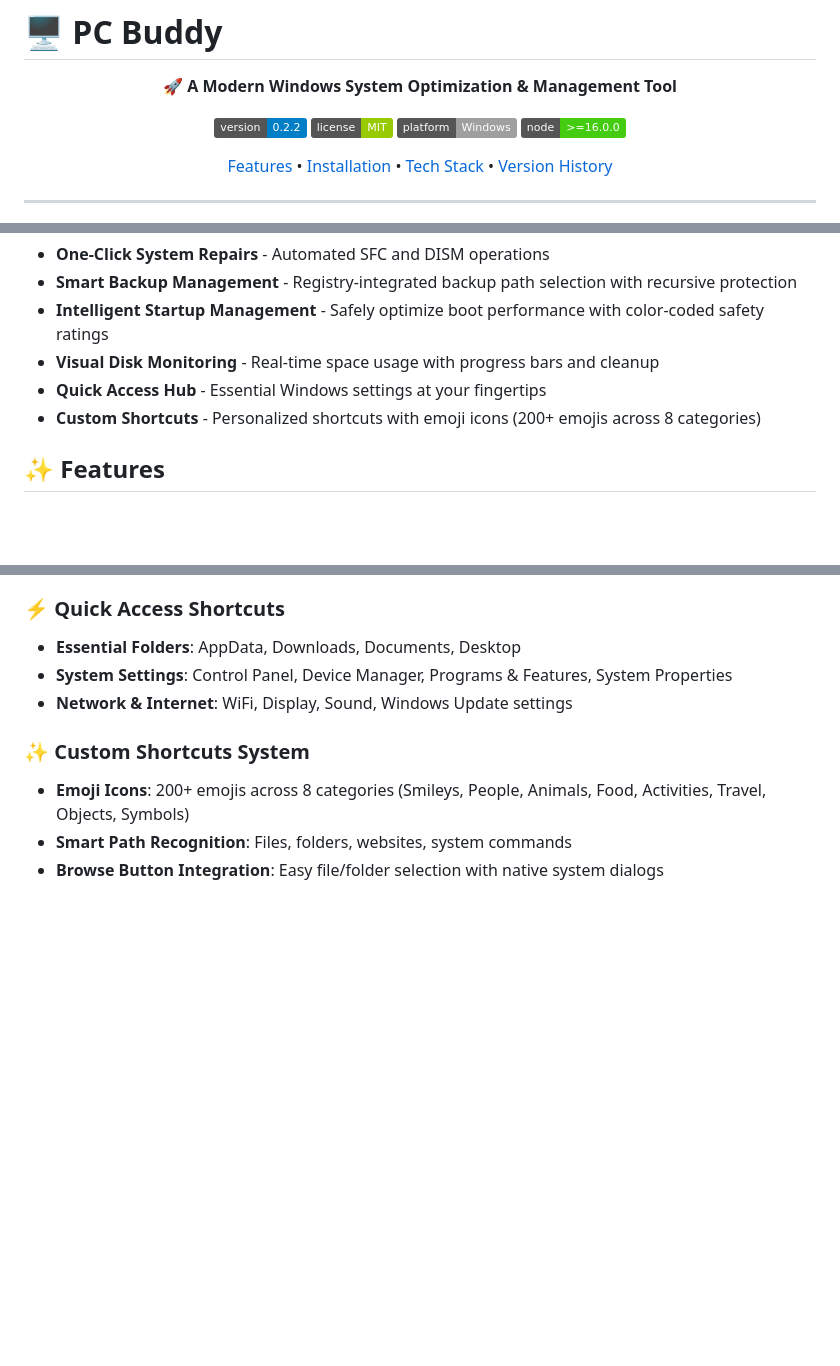
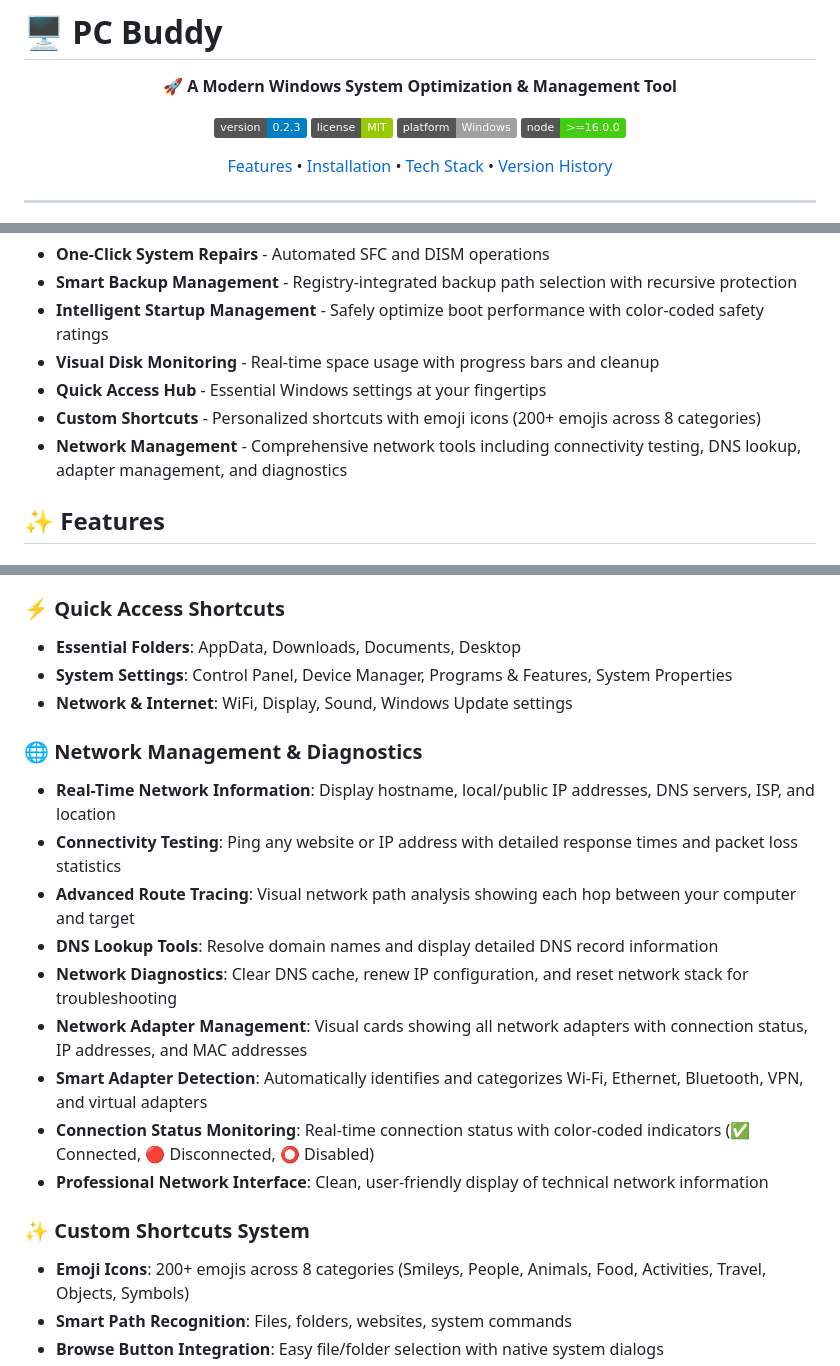
Before and after one commit to SeanMcKeen/PC-Buddy, a Markdown page: readme.md, 3 parts joined by grey strips. Drawn GitHub-style; badges without logos; blank space fills up the shorter version.

```diff
--- a/readme.md
+++ b/readme.md
@@ -4,7 +4,7 @@
 
 **🚀 A Modern Windows System Optimization & Management Tool**
 
-[![Version](https://img.shields.io/badge/version-0.2.2-blue.svg)](https://github.com/SeanMcKeen/pc-buddy/releases)
+[![Version](https://img.shields.io/badge/version-0.2.3-blue.svg)](https://github.com/SeanMcKeen/pc-buddy/releases)
 [![License](https://img.shields.io/badge/license-MIT-green.svg)](LICENSE)
 [![Platform](https://img.shields.io/badge/platform-Windows-lightgrey.svg)](https://www.microsoft.com/windows)
 [![Node.js](https://img.shields.io/badge/node-%3E%3D16.0.0-brightgreen.svg)](https://nodejs.org/)
@@ -26,6 +26,7 @@ PC Buddy is a **comprehensive Windows system optimization tool** built with Elec
 - **Visual Disk Monitoring** - Real-time space usage with progress bars and cleanup
 - **Quick Access Hub** - Essential Windows settings at your fingertips
 - **Custom Shortcuts** - Personalized shortcuts with emoji icons (200+ emojis across 8 categories)
+- **Network Management** - Comprehensive network tools including connectivity testing, DNS lookup, adapter management, and diagnostics
 
 ## ✨ Features
 
@@ -57,6 +58,17 @@ PC Buddy is a **comprehensive Windows system optimization tool** built with Elec
 - **Essential Folders**: AppData, Downloads, Documents, Desktop
 - **System Settings**: Control Panel, Device Manager, Programs & Features, System Properties
 - **Network & Internet**: WiFi, Display, Sound, Windows Update settings
+
+### 🌐 Network Management & Diagnostics
+- **Real-Time Network Information**: Display hostname, local/public IP addresses, DNS servers, ISP, and location
+- **Connectivity Testing**: Ping any website or IP address with detailed response times and packet loss statistics
+- **Advanced Route Tracing**: Visual network path analysis showing each hop between your computer and target
+- **DNS Lookup Tools**: Resolve domain names and display detailed DNS record information
+- **Network Diagnostics**: Clear DNS cache, renew IP configuration, and reset network stack for troubleshooting
+- **Network Adapter Management**: Visual cards showing all network adapters with connection status, IP addresses, and MAC addresses
+- **Smart Adapter Detection**: Automatically identifies and categorizes Wi-Fi, Ethernet, Bluetooth, VPN, and virtual adapters
+- **Connection Status Monitoring**: Real-time connection status with color-coded indicators (✅ Connected, 🔴 Disconnected, ⭕ Disabled)
+- **Professional Network Interface**: Clean, user-friendly display of technical network information
 
 ### ✨ Custom Shortcuts System
 - **Emoji Icons**: 200+ emojis across 8 categories (Smileys, People, Animals, Food, Activities, Travel, Objects, Symbols)
```
Also changed, not shown: other parts of readme.md (+51 -1 lines).
